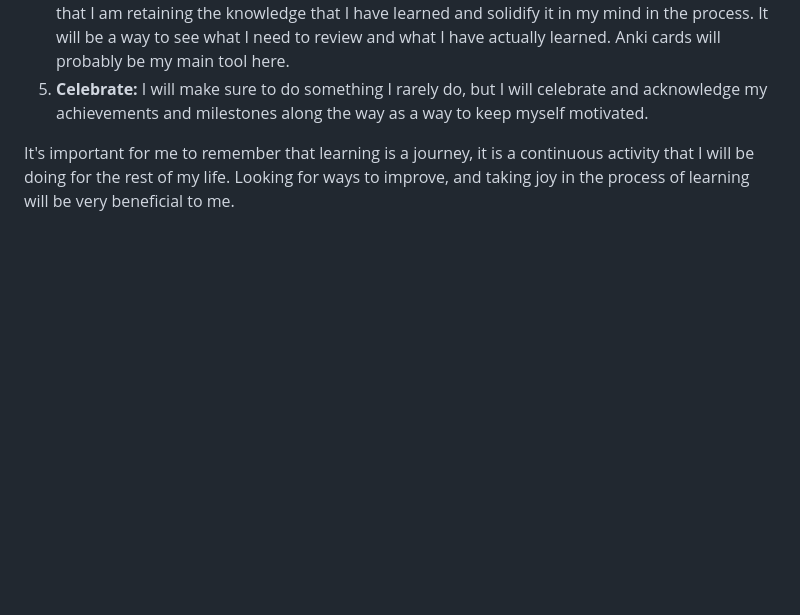
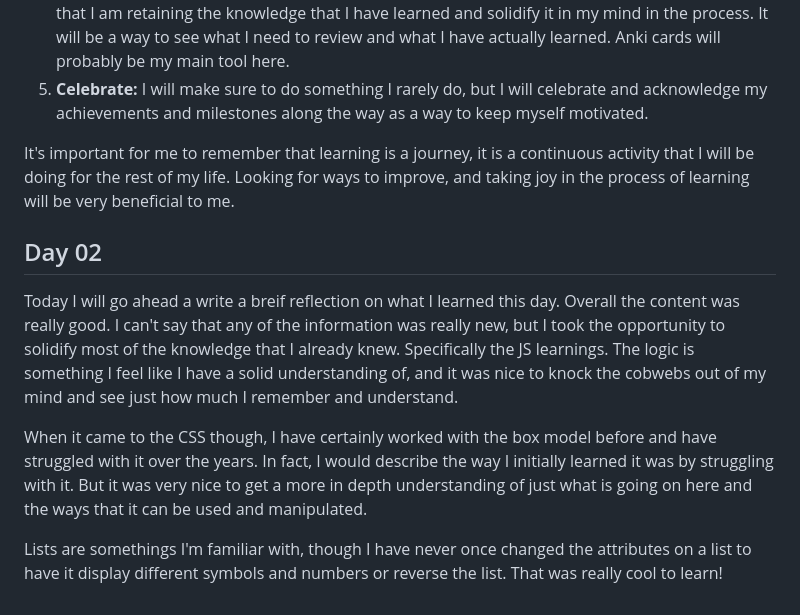
Before and after one commit to tehbillis/reading-notes, a Markdown page: 201/learning-journal.md, the part around the change. Drawn GitHub-style; blank space fills up the shorter version.

Commit message:
Update learning journal

```diff
--- a/201/learning-journal.md
+++ b/201/learning-journal.md
@@ -26,3 +26,11 @@ Now let's take a look at what I can do to evaluate my learning:
 5. **Celebrate:** I will make sure to do something I rarely do, but I will celebrate and acknowledge my achievements and milestones along the way as a way to keep myself motivated.
 
 It's important for me to remember that learning is a journey, it is a continuous activity that I will be doing for the rest of my life. Looking for ways to improve, and taking joy in the process of learning will be very beneficial to me.
+
+## Day 02
+
+Today I will go ahead a write a breif reflection on what I learned this day. Overall the content was really good. I can't say that any of the information was really new, but I took the opportunity to solidify most of the knowledge that I already knew. Specifically the JS learnings. The logic is something I feel like I have a solid understanding of, and it was nice to knock the cobwebs out of my mind and see just how much I remember and understand.
+
+When it came to the CSS though, I have certainly worked with the box model before and have struggled with it over the years. In fact, I would describe the way I initially learned it was by struggling with it. But it was very nice to get a more in depth understanding of just what is going on here and the ways that it can be used and manipulated.
+
+Lists are somethings I'm familiar with, though I have never once changed the attributes on a list to have it display different symbols and numbers or reverse the list. That was really cool to learn!
```
